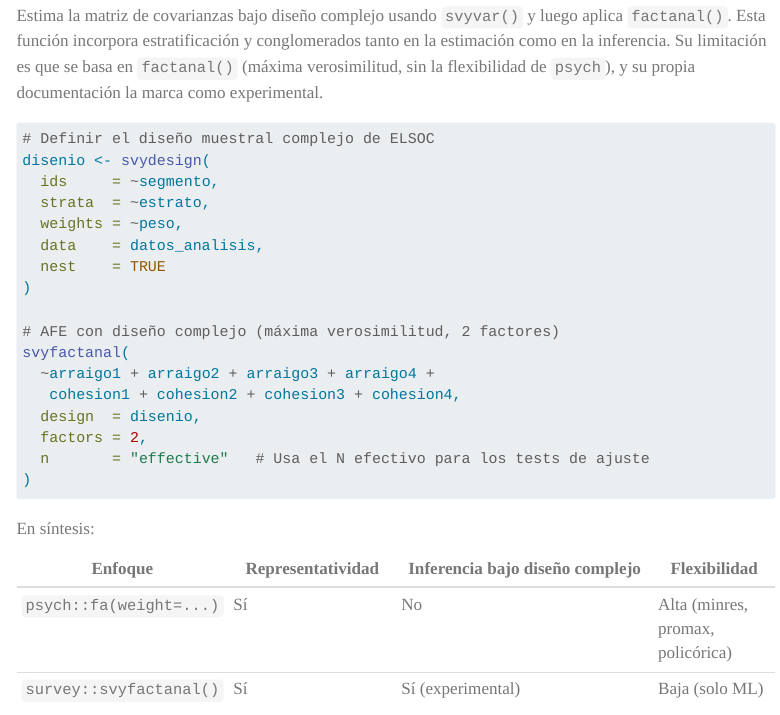
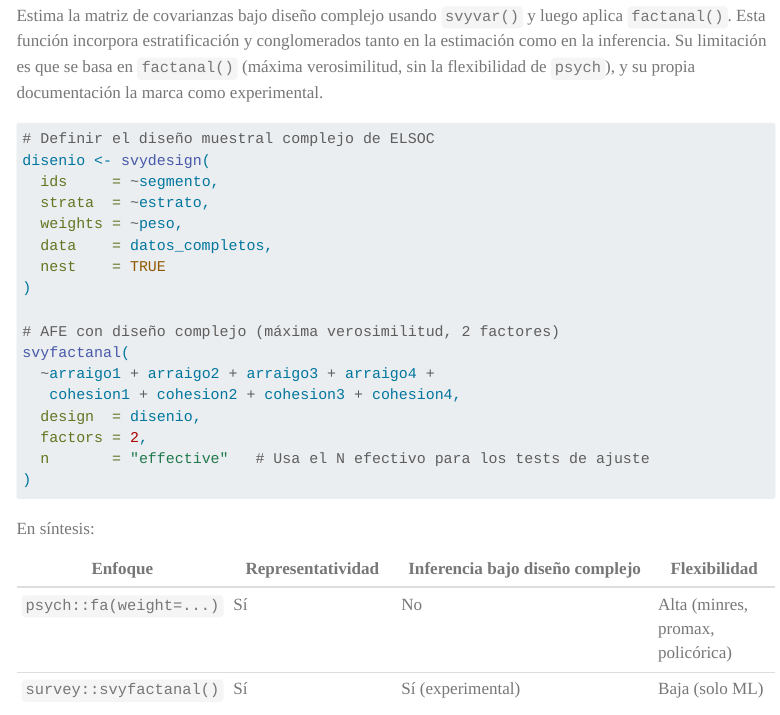
Before and after one commit to GabrielSotomayorl/aadii, a Quarto document (2026/weeks/week07/lab.qmd): the page in a window 1100 px wide, from 7270 px down. Rendered offline with R 4.5, knitr and Pandoc in place of Quarto, with nearby package versions; some code elsewhere in the file could not run offline; menus at the side of the page are left out; long lines of code are wrapped.

Commit message:
clase 7, correcciones

```diff
--- a/2026/weeks/week07/lab.qmd
+++ b/2026/weeks/week07/lab.qmd
@@ -250,7 +250,7 @@ disenio <- svydesign(
   ids     = ~segmento,
   strata  = ~estrato,
   weights = ~peso,
-  data    = datos_analisis,
+  data    = datos_completos,
   nest    = TRUE
 )
 
```
Also changed, not shown: 2026/weeks/week07/slides.qmd (+1 -1 lines).
